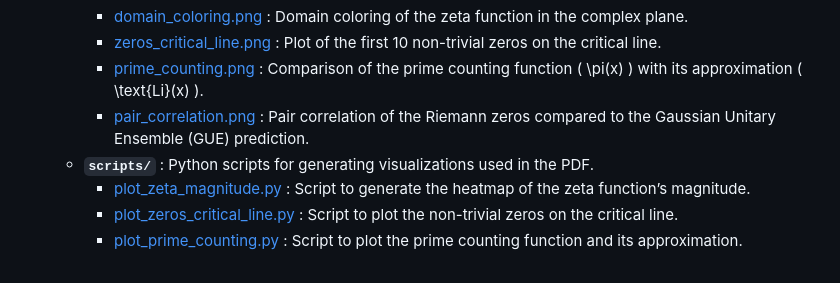
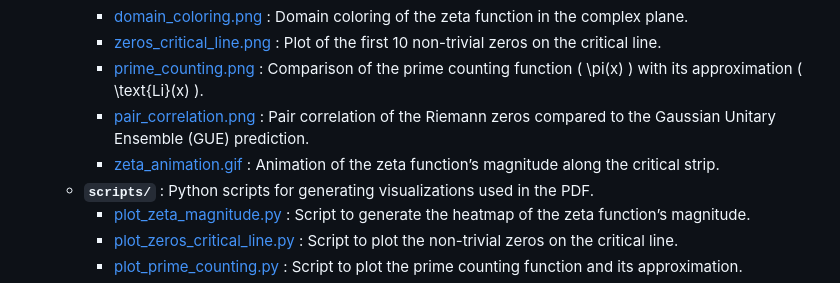
Before and after one commit to muerfi/RiemannHypothesis, a Markdown page: README.md, the part around the change. Drawn GitHub-style.

```diff
--- a/README.md
+++ b/README.md
@@ -59,6 +59,7 @@ The Riemann Hypothesis, proposed by Bernhard Riemann in 1859, conjectures that a
     - [zeros_critical_line.png](docs/images/zeros_critical_line.png) : Plot of the first 10 non-trivial zeros on the critical line.
     - [prime_counting.png](docs/images/prime_counting.png) : Comparison of the prime counting function \( \pi(x) \) with its approximation \( \text{Li}(x) \).
     - [pair_correlation.png](docs/images/pair_correlation.png) : Pair correlation of the Riemann zeros compared to the Gaussian Unitary Ensemble (GUE) prediction.
+    - [zeta_animation.gif](docs/images/zeta_animation.gif) : Animation of the zeta function’s magnitude along the critical strip.
   - **`scripts/`** : Python scripts for generating visualizations used in the PDF.
     - [plot_zeta_magnitude.py](docs/scripts/plot_zeta_magnitude.py) : Script to generate the heatmap of the zeta function’s magnitude.
     - [plot_zeros_critical_line.py](docs/scripts/plot_zeros_critical_line.py) : Script to plot the non-trivial zeros on the critical line.
```
